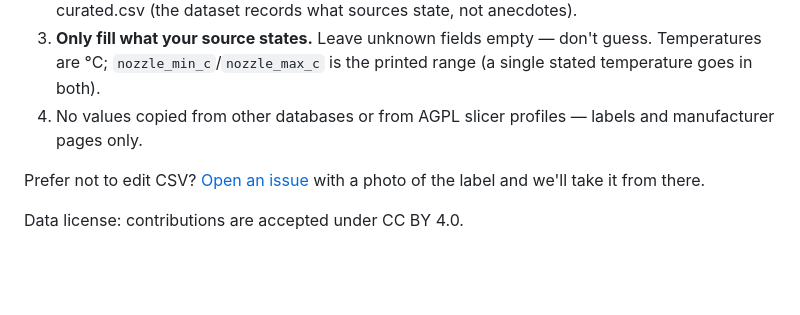
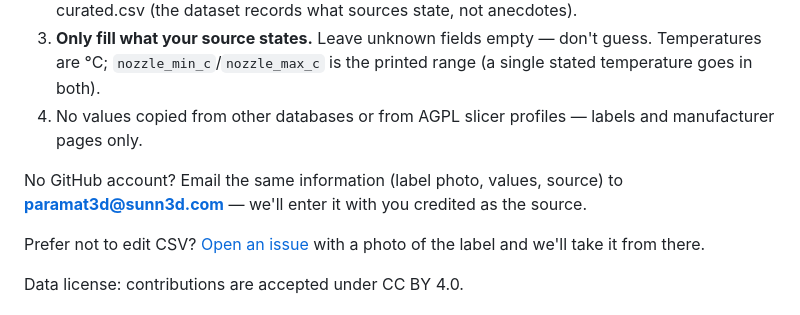
Before and after one commit to sunnyday-technologies/paramat, a Markdown page: CONTRIBUTING.md, the part around the change. GitHub-like rendering; blank space fills up the shorter version.

Commit message:
CONTRIBUTING: email path for contributors without GitHub accounts
Co-Authored-By: Claude Fable 5 <noreply@anthropic.com>

```diff
--- a/CONTRIBUTING.md
+++ b/CONTRIBUTING.md
@@ -17,6 +17,9 @@ rebuild.
    stated temperature goes in both).
 4. No values copied from other databases or from AGPL slicer profiles — labels and
    manufacturer pages only.
+
+No GitHub account? Email the same information (label photo, values, source) to
+**paramat3d@sunn3d.com** — we'll enter it with you credited as the source.
 
 Prefer not to edit CSV? [Open an issue](../../issues/new) with a photo of the label and
 we'll take it from there.
```
